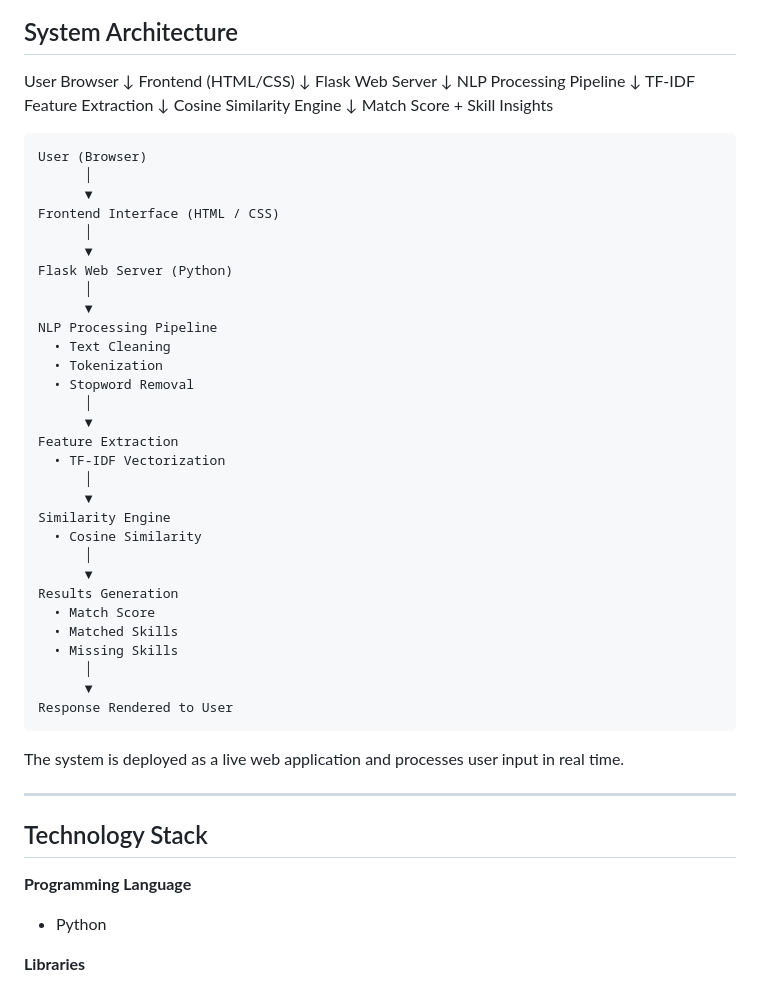
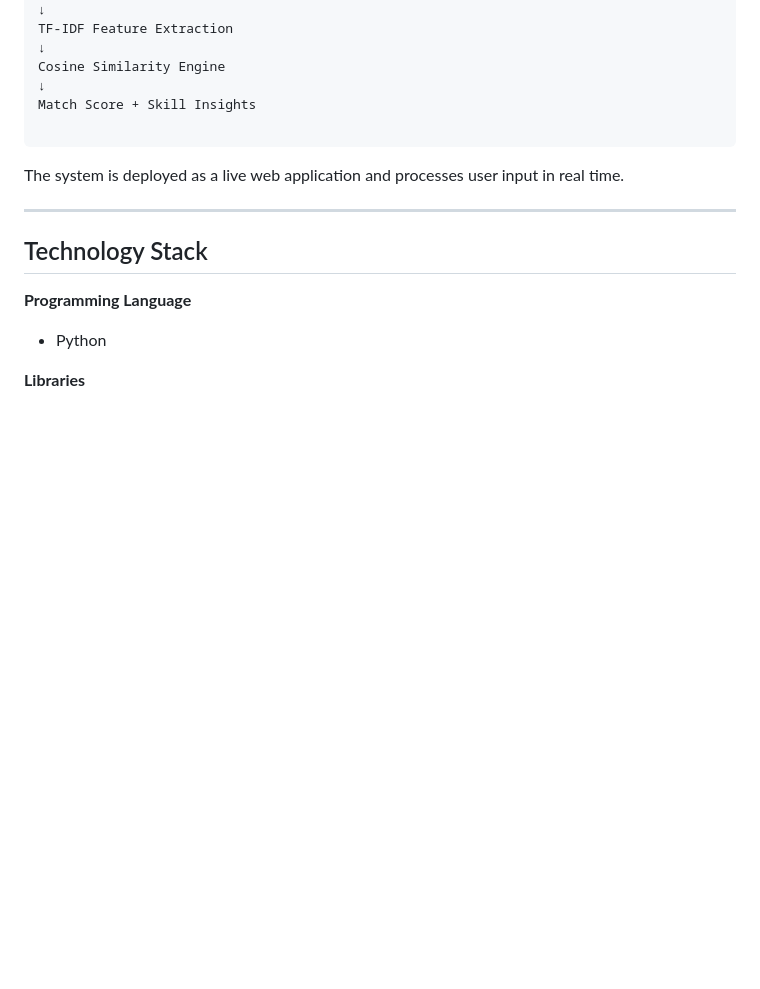
Before and after one commit to sreesushma/resume-matcher-webapp, a Markdown page: README.md, the part around one of its changes. Rendered like a GitHub page; blank space fills up the shorter version.

```diff
--- a/README.md
+++ b/README.md
@@ -81,37 +83,6 @@ Cosine Similarity Engine
 ↓
 Match Score + Skill Insights
 
-<pre>
-User (Browser)
-      │
-      ▼
-Frontend Interface (HTML / CSS)
-      │
-      ▼
-Flask Web Server (Python)
-      │
-      ▼
-NLP Processing Pipeline
-  • Text Cleaning
-  • Tokenization
-  • Stopword Removal
-      │
-      ▼
-Feature Extraction
-  • TF-IDF Vectorization
-      │
-      ▼
-Similarity Engine
-  • Cosine Similarity
-      │
-      ▼
-Results Generation
-  • Match Score
-  • Matched Skills
-  • Missing Skills
-      │
-      ▼
-Response Rendered to User
 </pre>
 
 The system is deployed as a live web application and processes user input in real time.
```
Also changed, not shown: other parts of README.md (+2 -0 lines).
